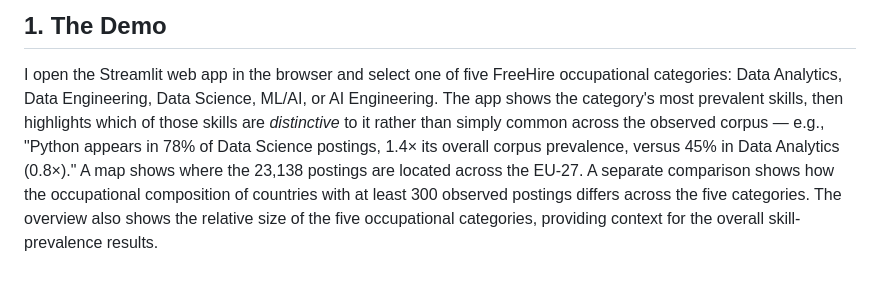
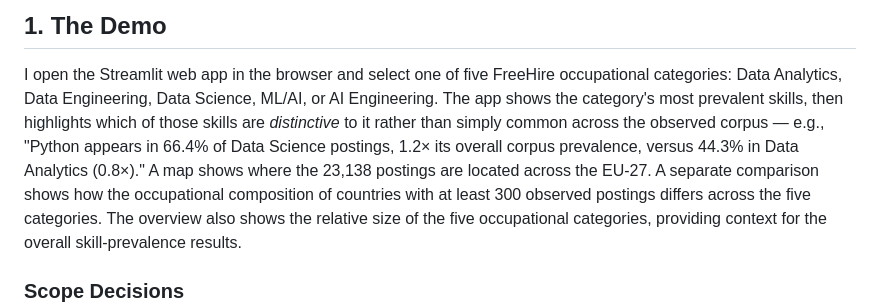
Before and after one commit to esst-prog2/EU-Data-Skill-Demand, a Markdown page: README.md, the part around the change. Rendered like a GitHub page.

Commit message:
review: align README prevalence example

```diff
--- a/README.md
+++ b/README.md
@@ -3,7 +3,7 @@
 ## 1. The Demo
 
 I open the Streamlit web app in the browser and select one of five FreeHire occupational categories: Data Analytics, Data Engineering, Data Science, ML/AI, or AI Engineering.
-The app shows the category's most prevalent skills, then highlights which of those skills are *distinctive* to it rather than simply common across the observed corpus — e.g., "Python appears in 78% of Data Science postings, 1.4× its overall corpus prevalence, versus 45% in Data Analytics (0.8×)."
+The app shows the category's most prevalent skills, then highlights which of those skills are *distinctive* to it rather than simply common across the observed corpus — e.g., "Python appears in 66.4% of Data Science postings, 1.2× its overall corpus prevalence, versus 44.3% in Data Analytics (0.8×)."
 A map shows where the 23,138 postings are located across the EU-27. A separate comparison shows how the occupational composition of countries with at least 300 observed postings differs across the five categories.
 The overview also shows the relative size of the five occupational categories, providing context for the overall skill-prevalence results.
 
```
